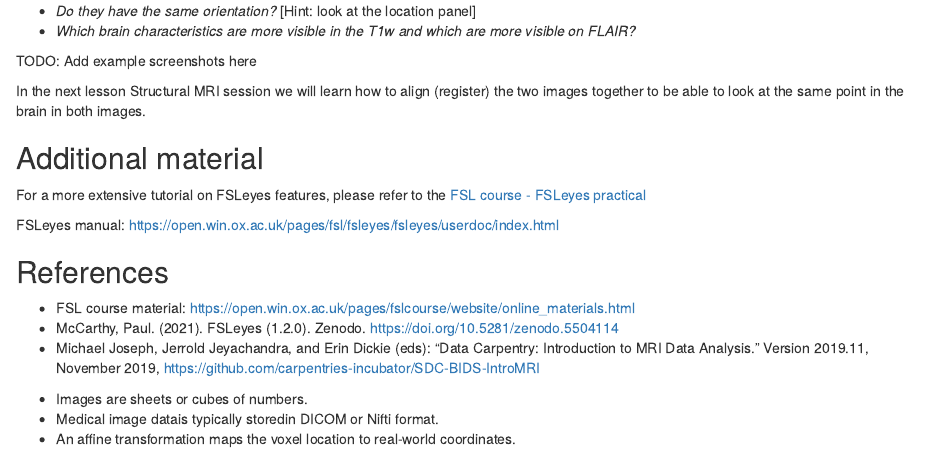
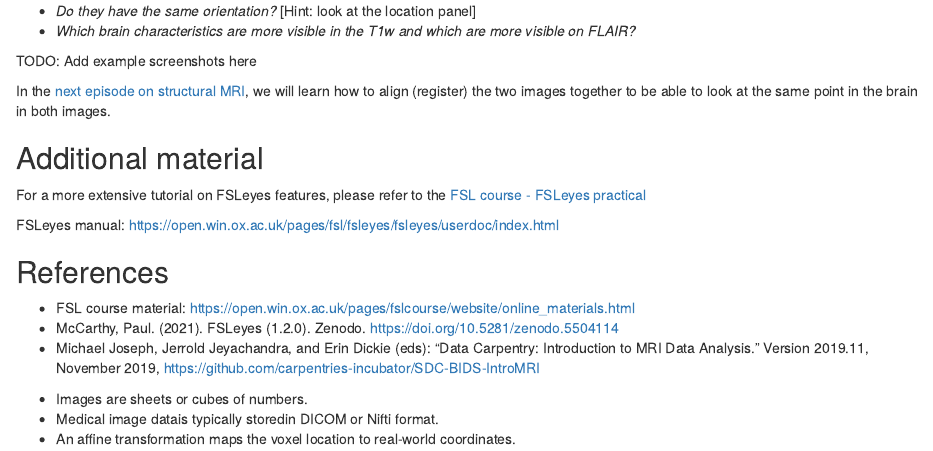
Before and after one commit to HealthBioscienceIDEAS/aaic2024-neuroimaging-workshop, an R Markdown document (episodes/imaging-data-structure-and-formats.Rmd): the page in a window 1100 px wide, from 6420 px down. Rendered offline with R 4.5, knitr and Pandoc, with nearby package versions.

Commit message:
Navigation updates

```diff
--- a/config.yaml
+++ b/config.yaml
@@ -59,8 +59,8 @@ contact: 'd.cash@ucl.ac.uk'
 
 # Order of episodes in your lesson
 episodes:
-- introduction.Rmd
 - imaging-data-structure-and-formats.Rmd
+- structural-mri.Rmd
 
 # Information for Learners
 learners:
--- a/episodes/imaging-data-structure-and-formats.Rmd
+++ b/episodes/imaging-data-structure-and-formats.Rmd
@@ -471,7 +471,8 @@ TODO: Add example screenshots here
 
 :::::::::::::::::::::::::::::::::
 
-In the next lesson Structural MRI session we will learn how to align (register)
+In the [next episode on structural MRI](structural-mri.Rmd), we will learn how
+to align (register)
 the two images together to be able to look at the same point in the brain in
 both images.
 
```
